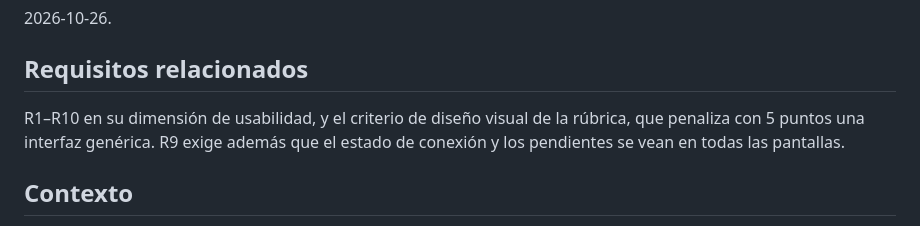
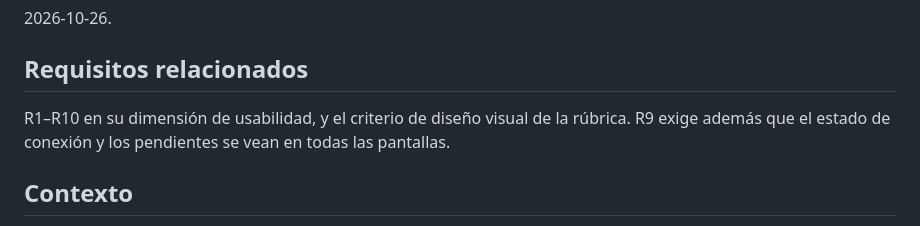
Before and after one commit to CarlosSerrano00/Prueba1, a Markdown page: docs/adr/ADR-008-identidad-visual-e-iconos.md, the part around the change. GitHub-like rendering.

```diff
--- a/docs/adr/ADR-008-identidad-visual-e-iconos.md
+++ b/docs/adr/ADR-008-identidad-visual-e-iconos.md
@@ -12,7 +12,7 @@ Aceptado.
 
 ## Requisitos relacionados
 
-R1–R10 en su dimensión de usabilidad, y el criterio de diseño visual de la rúbrica, que penaliza con 5 puntos una interfaz genérica. R9 exige además que el estado de conexión y los pendientes se vean en todas las pantallas.
+R1–R10 en su dimensión de usabilidad, y el criterio de diseño visual de la rúbrica. R9 exige además que el estado de conexión y los pendientes se vean en todas las pantallas.
 
 ## Contexto
 
```
Also changed, not shown: docs/adr/ADR-010-api-simulada-y-url-configurable.md (+2 -2 lines).
